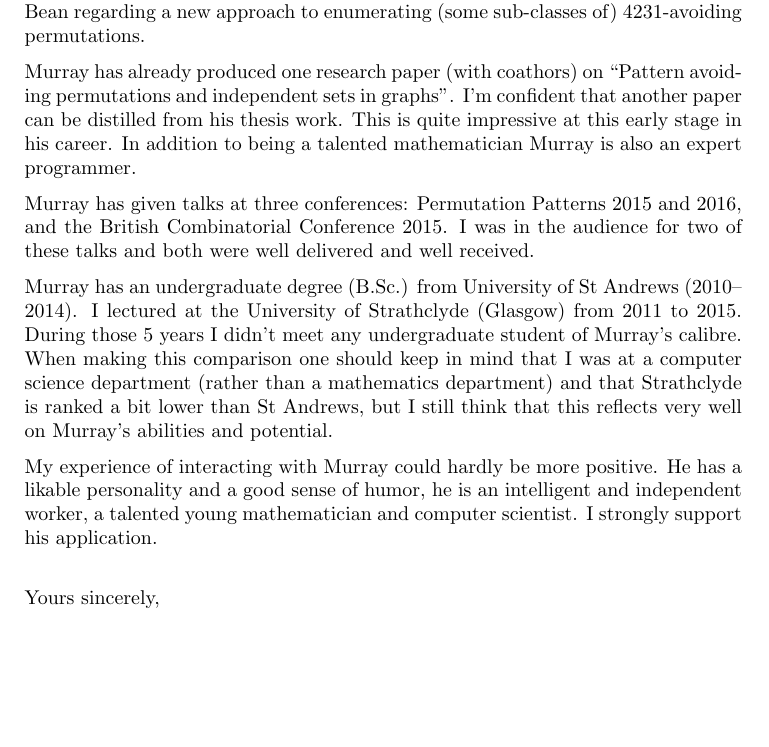
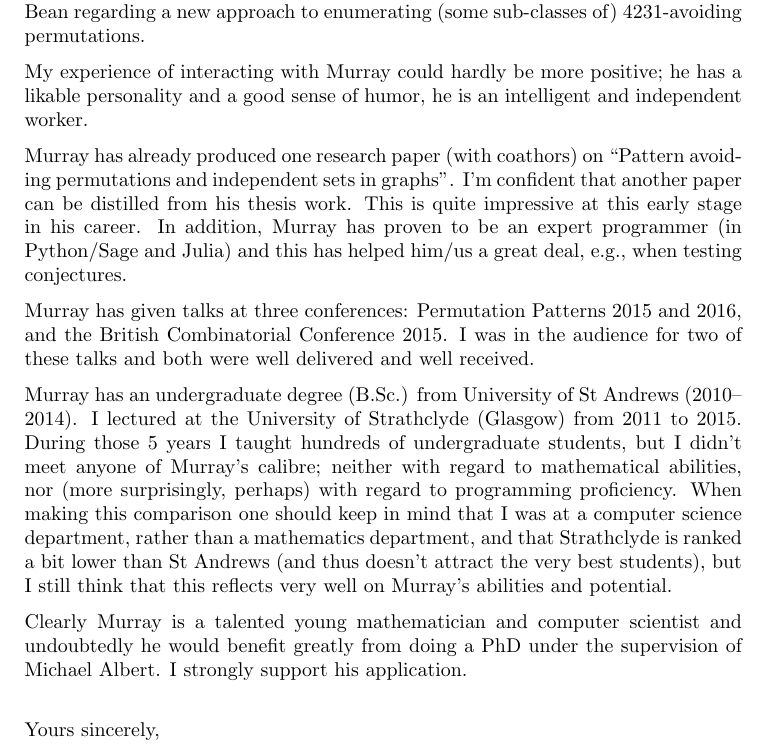
Before and after one commit to akc/reference-letters, a LaTeX paper (Murray-Tannock/Otago.tex): part of the page, cut so that both start at the same text, the shorter picture padded with empty space. Compiled offline with pdfLaTeX.

Commit message:
modified: Otago.tex

```diff
--- a/Murray-Tannock/Otago.tex
+++ b/Murray-Tannock/Otago.tex
@@ -17,30 +17,37 @@ in a project with Murray, Henning and Christian Bean regarding a new
 approach to enumerating (some sub-classes of) 4231-avoiding
 permutations.
 
+My experience of interacting with Murray could hardly be more positive;
+he has a likable personality and a good sense of humor, he is an
+intelligent and independent worker.
+
 Murray has already produced one research paper (with coathors) on
 ``Pattern avoiding permutations and independent sets in graphs''.  I'm
 confident that another paper can be distilled from his thesis work. This
-is quite impressive at this early stage in his career. In addition to
-being a talented mathematician Murray is also an expert programmer.
+is quite impressive at this early stage in his career. In addition,
+Murray has proven to be an expert programmer (in Python/Sage and Julia)
+and this has helped him/us a great deal, e.g., when testing conjectures.
 
 Murray has given talks at three conferences: Permutation Patterns 2015
-and 2016, and the British Combinatorial Conference 2015. I was in
-the audience for two of these talks and both were well delivered and
-well received.
+and 2016, and the British Combinatorial Conference 2015. I was in the
+audience for two of these talks and both were well delivered and well
+received.
 
-Murray has an undergraduate degree (B.Sc.) from University of
-St~Andrews (2010--2014). I lectured at the University of Strathclyde
-(Glasgow) from 2011 to 2015. During those 5 years I didn't meet any
-undergraduate student of Murray's calibre. When making this comparison
-one should keep in mind that I was at a computer science department
-(rather than a mathematics department) and that Strathclyde is ranked a bit
-lower than St Andrews, but I still think that this reflects very well on
-Murray's abilities and potential.
+Murray has an undergraduate degree (B.Sc.) from University of St~Andrews
+(2010--2014). I lectured at the University of Strathclyde (Glasgow) from
+2011 to 2015. During those 5 years I taught hundreds of undergraduate
+students, but I didn't meet anyone of Murray's calibre; neither with
+regard to mathematical abilities, nor (more surprisingly, perhaps) with
+regard to programming proficiency. When making this comparison one
+should keep in mind that I was at a computer science department, rather
+than a mathematics department, and that Strathclyde is ranked a bit
+lower than St Andrews (and thus doesn't attract the very best students),
+but I still think that this reflects very well on Murray's abilities and
+potential.
 
-My experience of interacting with Murray could hardly be more positive.
-He has a likable personality and a good sense of humor, he is an
-intelligent and independent worker, a talented young mathematician and
-computer scientist. I strongly support his application.
+Clearly Murray is a talented young mathematician and computer scientist
+and undoubtedly he would benefit greatly from doing a PhD under
+the supervision of Michael Albert. I strongly support his application.
 
 
 
```
